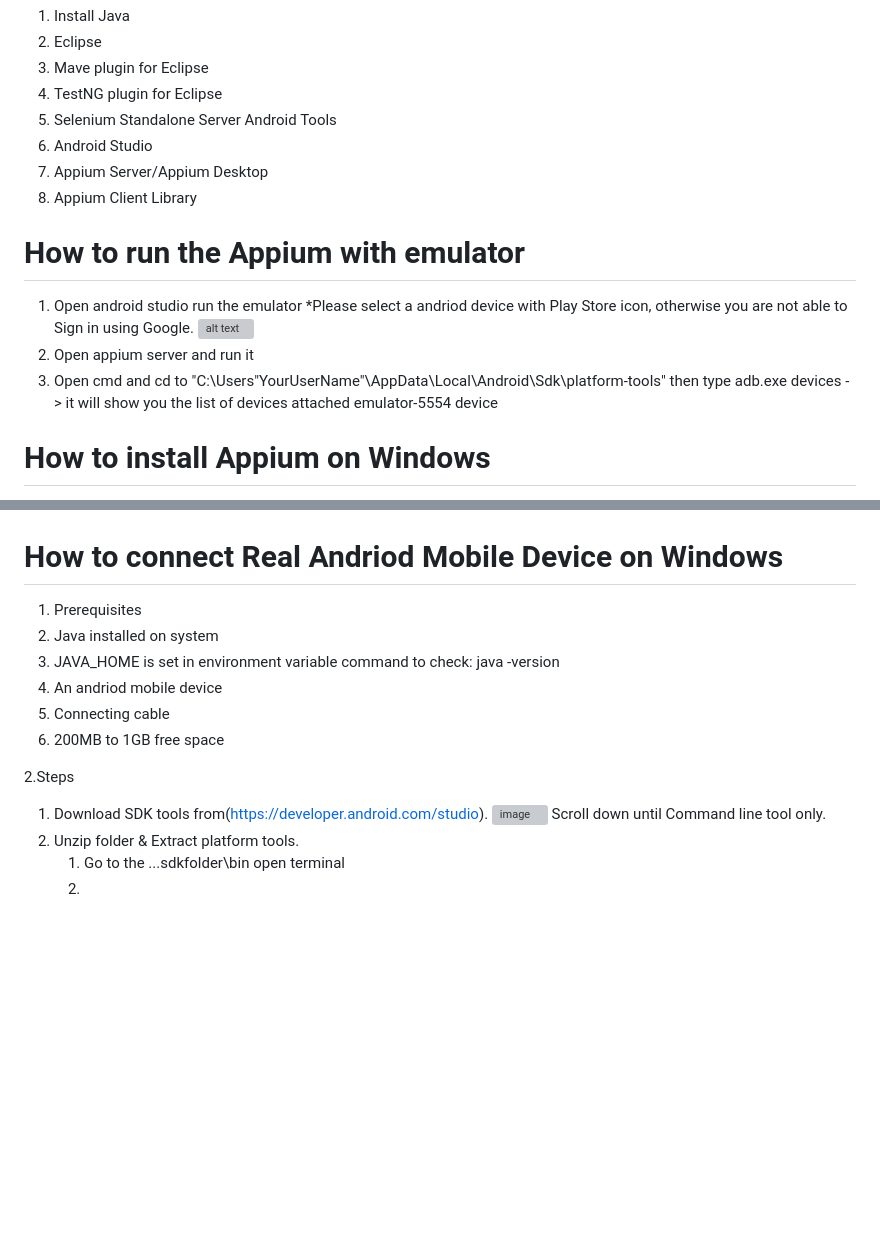
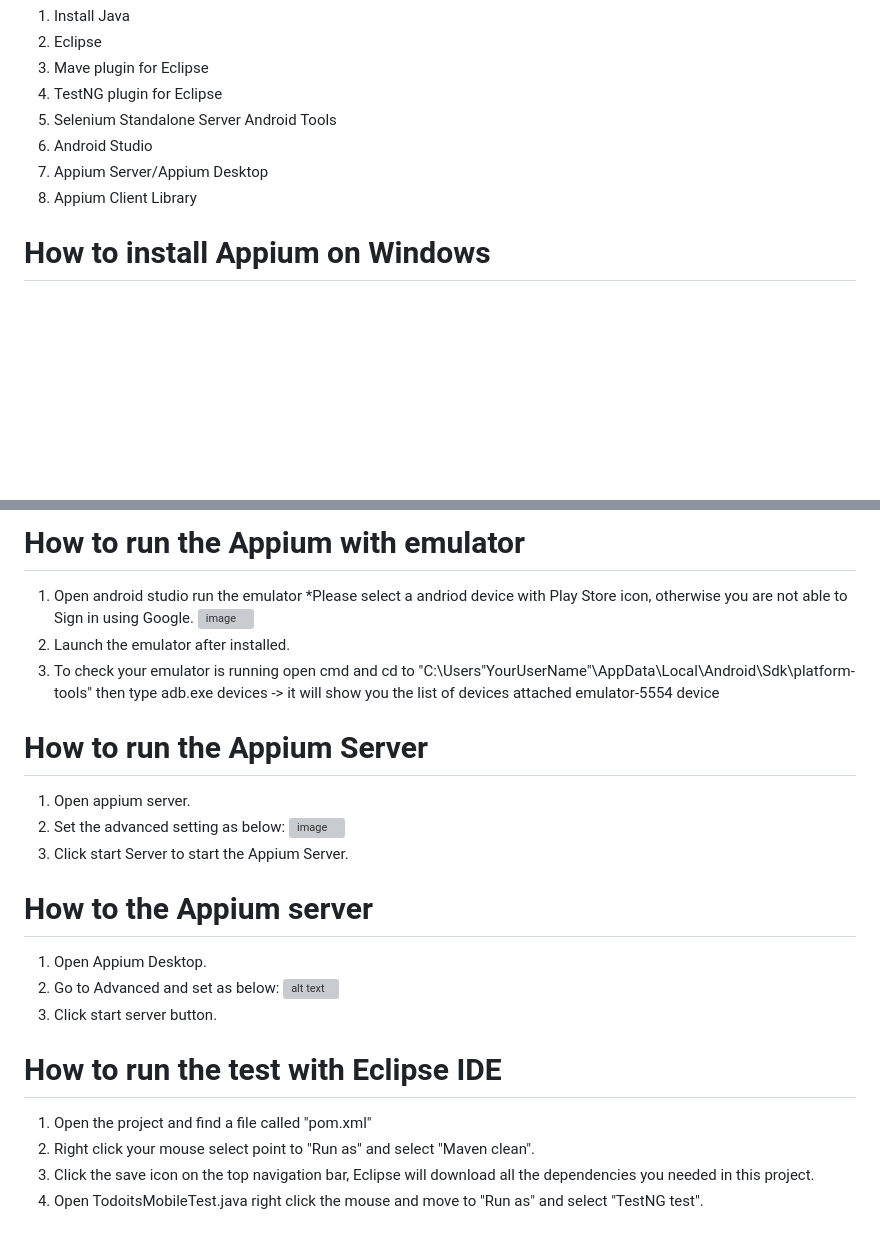
Before and after one commit to Simin312/MobileAutomationTask, a Markdown page: README.md, 2 parts joined by grey strips. Rendered like a GitHub page; blank space fills up the shorter version; grey boxes are pictures that could not be loaded.

```diff
--- a/README.md
+++ b/README.md
@@ -66,21 +66,6 @@ Android Tools
 1. Android Studio
 2. Appium Server/Appium Desktop
 3. Appium Client Library
-
-# How to run the Appium with emulator
-1. Open android studio run the emulator *Please select a andriod device with Play Store icon, otherwise you are not able to Sign in using Google.
-![alt text](image.png)
-2. Open appium server and run it
-3. Open cmd and cd to "C:\Users\"YourUserName"\AppData\Local\Android\Sdk\platform-tools" then type adb.exe devices -> it will show you the list of devices attached emulator-5554 device
-
-
-
-
-
-
-
-
-
 
 # How to install Appium on Windows
 1. Check if node.js and npm are installed on your system.
@@ -106,22 +90,24 @@ Android Tools
 
+# How to run the Appium with emulator
+1. Open android studio run the emulator *Please select a andriod device with Play Store icon, otherwise you are not able to Sign in using Google.
+![image](https://github.com/Simin312/MobileAutomationTask/assets/48896656/b9953b8c-550d-44f4-92e5-7898f0c9c045)
+2. Launch the emulator after installed.
+3. To check your emulator is running open cmd and cd to "C:\Users\"YourUserName"\AppData\Local\Android\Sdk\platform-tools" then type adb.exe devices -> it will show you the list of devices attached emulator-5554 device
 
+# How to run the Appium Server
+1. Open appium server.
+2. Set the advanced setting as below:
+  ![image](https://github.com/Simin312/MobileAutomationTask/assets/48896656/a86fc4ce-be09-4f3b-90d5-1a989d33a7df)
+3. Click start Server to start the Appium Server.
 
+# How to the Appium server
+1. Open Appium Desktop.
+2. Go to Advanced and set as below:
+![alt text](image-2.png)
+3. Click start server button.
 
-
-# How to connect Real Andriod Mobile Device on Windows
-1. Prerequisites
-  1. Java installed on system
-  2. JAVA_HOME is set in environment variable
-       command to check: java -version
-  3. An andriod mobile device
-  4. Connecting cable
-  5. 200MB to 1GB free space
-
-
-2.Steps
-  1. Download SDK tools from(https://developer.android.com/studio).
-   ![image](https://github.com/Simin312/MobileAutomationTask/assets/48896656/f2ba0ce3-34ed-4539-b624-2d7169e15456)
-   Scroll down until Command line tool only.
-  2. Unzip folder & Extract platform tools.
-     1. Go to the ...sdkfolder\bin open terminal
-     2.
+# How to run the test with Eclipse IDE
+1. Open the project and find a file called "pom.xml"
+2. Right click your mouse select point to "Run as" and select "Maven clean".
+3. Click the save icon on the top navigation bar, Eclipse will download all the dependencies you needed in this project.
+4. Open TodoitsMobileTest.java right click the mouse and move to "Run as" and select "TestNG test".
```
Also changed, not shown: other parts of README.md (+1 -2 lines).
